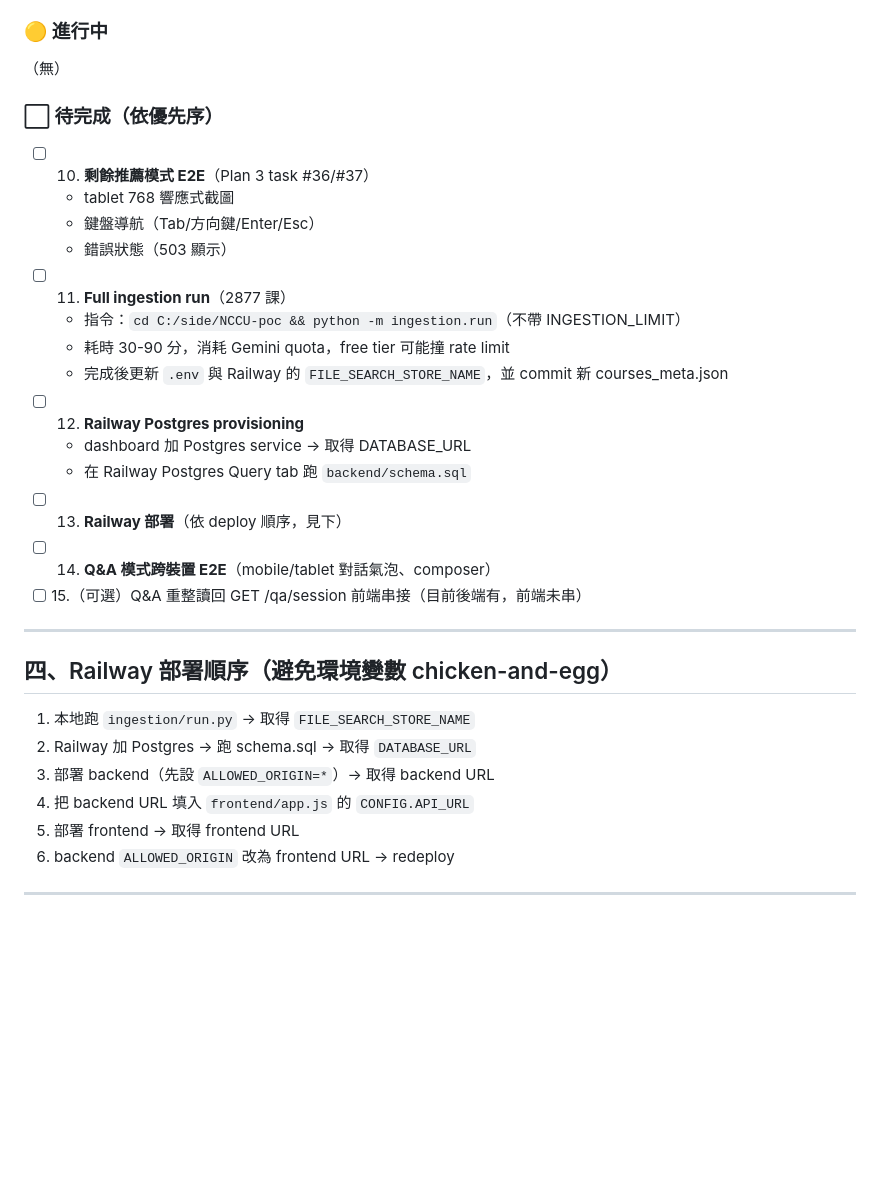
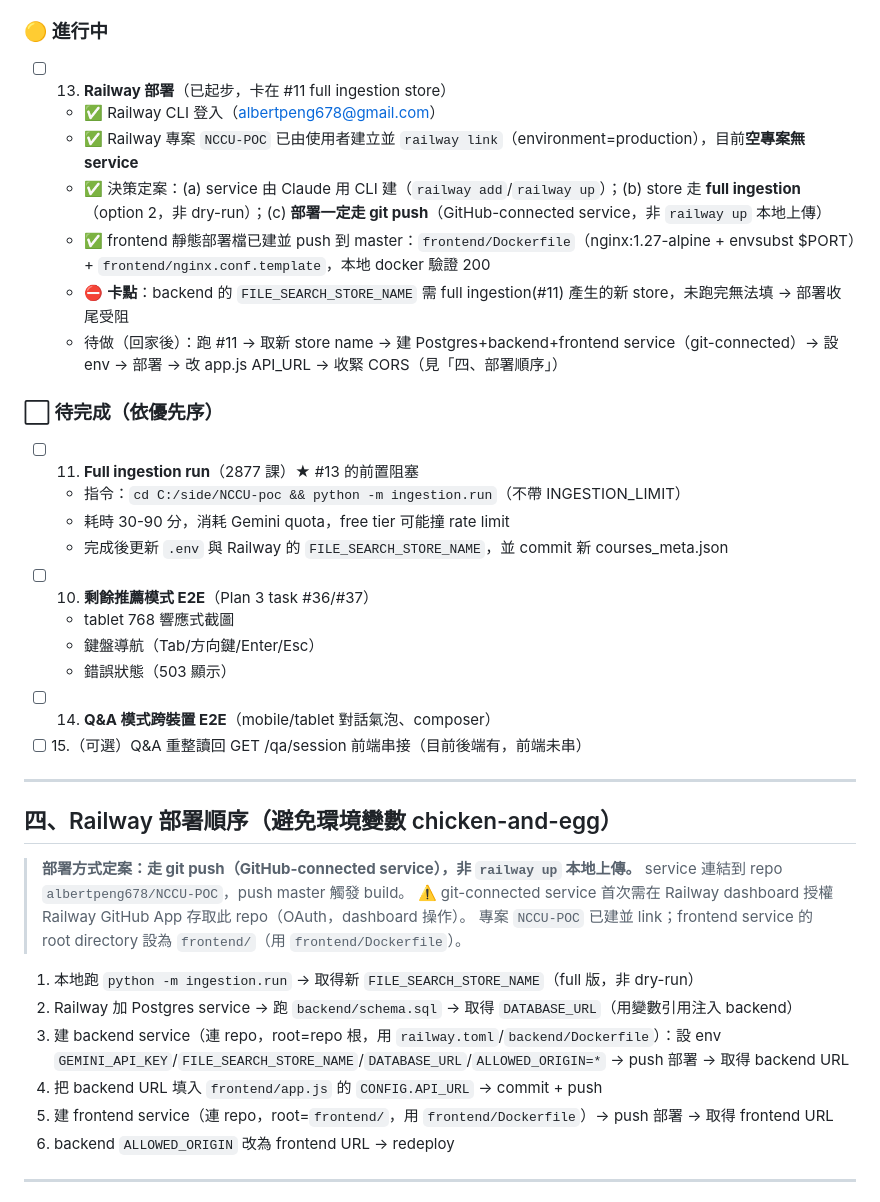
Before and after one commit to albertpeng678/NCCU-POC, a Markdown page: HANDOFF.md, the part around the change. Rendered like a GitHub page; blank space fills up the shorter version.

Commit message:
docs: 更新 #13 部署進度與定案決策（git push 部署、CLI 建 service、full ingestion store）
- HANDOFF: #13 移入進行中，記錄 Railway 登入/專案 link/三大決策/卡點(#11 前置)，部署順序改為 git-connected
- CLAUDE.md: frontend 新增 Dockerfile + nginx.conf.template，技術棧註記走 git push

Co-Authored-By: Claude Opus 4.8 <noreply@anthropic.com>

```diff
--- a/HANDOFF.md
+++ b/HANDOFF.md
@@ -60,22 +60,24 @@
 
 ### 🟡 進行中
 
-（無）
+- [ ] 13. **Railway 部署**（已起步，卡在 #11 full ingestion store）
+  - ✅ Railway CLI 登入（albertpeng678@gmail.com）
+  - ✅ Railway 專案 `NCCU-POC` 已由使用者建立並 `railway link`（environment=production），目前**空專案無 service**
+  - ✅ 決策定案：(a) service 由 Claude 用 CLI 建（`railway add`/`railway up`）；(b) store 走 **full ingestion**（option 2，非 dry-run）；(c) **部署一定走 git push**（GitHub-connected service，非 `railway up` 本地上傳）
+  - ✅ frontend 靜態部署檔已建並 push 到 master：`frontend/Dockerfile`（nginx:1.27-alpine + envsubst $PORT）+ `frontend/nginx.conf.template`，本地 docker 驗證 200
+  - ⛔ **卡點**：backend 的 `FILE_SEARCH_STORE_NAME` 需 full ingestion(#11) 產生的新 store，未跑完無法填 → 部署收尾受阻
+  - 待做（回家後）：跑 #11 → 取新 store name → 建 Postgres+backend+frontend service（git-connected）→ 設 env → 部署 → 改 app.js API_URL → 收緊 CORS（見「四、部署順序」）
 
 ### ⬜ 待完成（依優先序）
 
+- [ ] 11. **Full ingestion run**（2877 課）★ #13 的前置阻塞
+  - 指令：`cd C:/side/NCCU-poc && python -m ingestion.run`（不帶 INGESTION_LIMIT）
+  - 耗時 30-90 分，消耗 Gemini quota，free tier 可能撞 rate limit
+  - 完成後更新 `.env` 與 Railway 的 `FILE_SEARCH_STORE_NAME`，並 commit 新 courses_meta.json
 - [ ] 10. **剩餘推薦模式 E2E**（Plan 3 task #36/#37）
   - tablet 768 響應式截圖
   - 鍵盤導航（Tab/方向鍵/Enter/Esc）
   - 錯誤狀態（503 顯示）
-- [ ] 11. **Full ingestion run**（2877 課）
-  - 指令：`cd C:/side/NCCU-poc && python -m ingestion.run`（不帶 INGESTION_LIMIT）
-  - 耗時 30-90 分，消耗 Gemini quota，free tier 可能撞 rate limit
-  - 完成後更新 `.env` 與 Railway 的 `FILE_SEARCH_STORE_NAME`，並 commit 新 courses_meta.json
-- [ ] 12. **Railway Postgres provisioning**
-  - dashboard 加 Postgres service → 取得 DATABASE_URL
-  - 在 Railway Postgres Query tab 跑 `backend/schema.sql`
-- [ ] 13. **Railway 部署**（依 deploy 順序，見下）
 - [ ] 14. **Q&A 模式跨裝置 E2E**（mobile/tablet 對話氣泡、composer）
 - [ ] 15.（可選）Q&A 重整讀回 GET /qa/session 前端串接（目前後端有，前端未串）
 
@@ -83,11 +85,16 @@
 
 ## 四、Railway 部署順序（避免環境變數 chicken-and-egg）
 
-1. 本地跑 `ingestion/run.py` → 取得 `FILE_SEARCH_STORE_NAME`
-2. Railway 加 Postgres → 跑 schema.sql → 取得 `DATABASE_URL`
-3. 部署 backend（先設 `ALLOWED_ORIGIN=*`）→ 取得 backend URL
-4. 把 backend URL 填入 `frontend/app.js` 的 `CONFIG.API_URL`
-5. 部署 frontend → 取得 frontend URL
+> **部署方式定案：走 git push（GitHub-connected service），非 `railway up` 本地上傳。**
+> service 連結到 repo `albertpeng678/NCCU-POC`，push master 觸發 build。
+> ⚠️ git-connected service 首次需在 Railway dashboard 授權 Railway GitHub App 存取此 repo（OAuth，dashboard 操作）。
+> 專案 `NCCU-POC` 已建並 link；frontend service 的 root directory 設為 `frontend/`（用 `frontend/Dockerfile`）。
+
+1. 本地跑 `python -m ingestion.run` → 取得新 `FILE_SEARCH_STORE_NAME`（full 版，非 dry-run）
+2. Railway 加 Postgres service → 跑 `backend/schema.sql` → 取得 `DATABASE_URL`（用變數引用注入 backend）
+3. 建 backend service（連 repo，root=repo 根，用 `railway.toml`/`backend/Dockerfile`）：設 env `GEMINI_API_KEY`/`FILE_SEARCH_STORE_NAME`/`DATABASE_URL`/`ALLOWED_ORIGIN=*` → push 部署 → 取得 backend URL
+4. 把 backend URL 填入 `frontend/app.js` 的 `CONFIG.API_URL` → commit + push
+5. 建 frontend service（連 repo，root=`frontend/`，用 `frontend/Dockerfile`）→ push 部署 → 取得 frontend URL
 6. backend `ALLOWED_ORIGIN` 改為 frontend URL → redeploy
 
 ---
```
Also changed, not shown: CLAUDE.md (+3 -1 lines).
